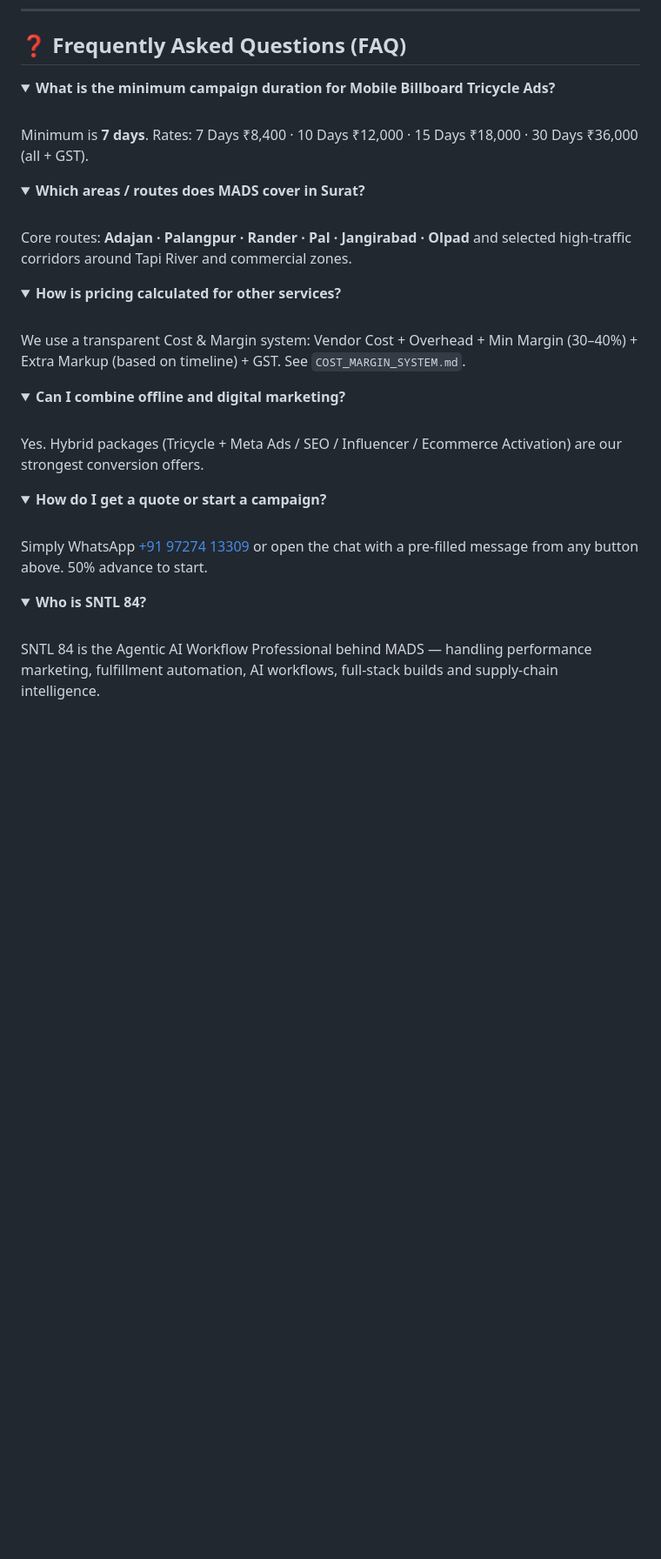
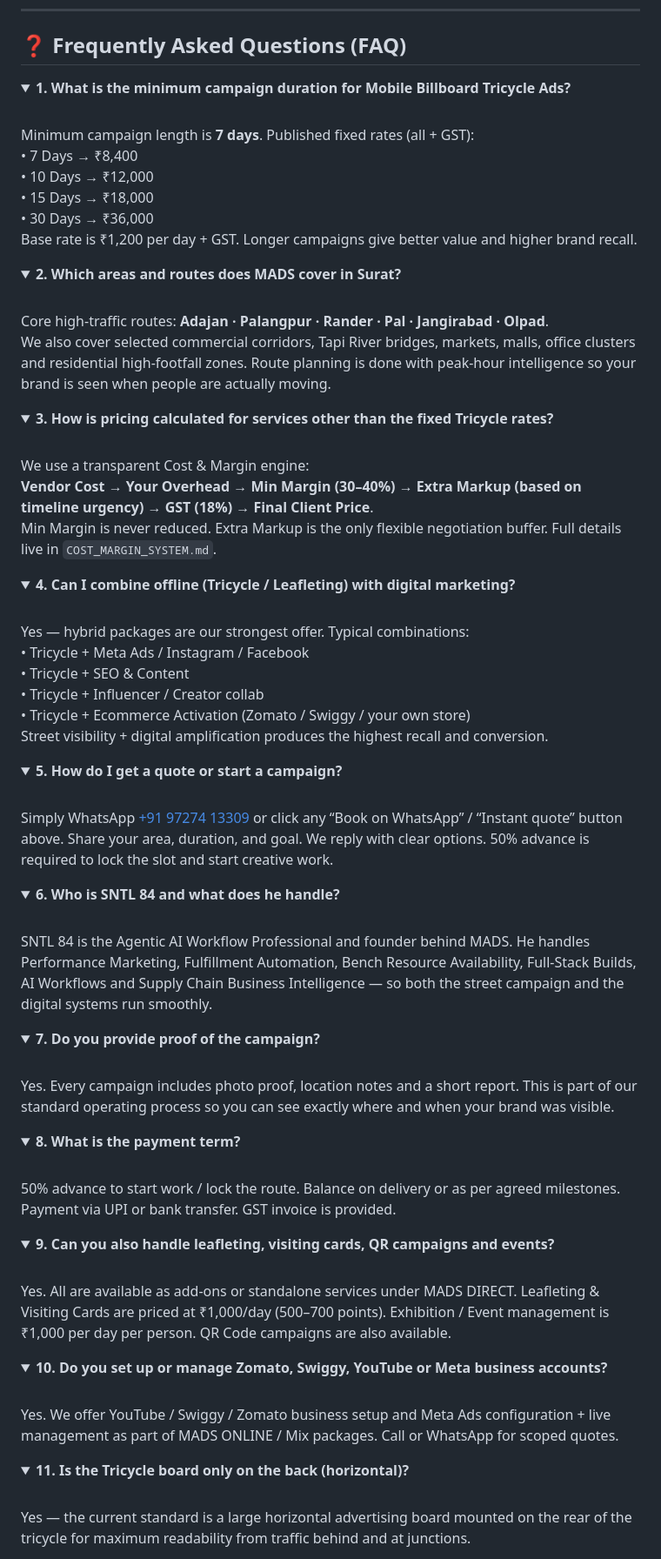
Before and after one commit to SNTL84/mads-metro-ad-services, a Markdown page: README.md, the part around one of its changes. Shown at 87% size. Drawn GitHub-style; folded sections open; blank space fills up the shorter version.

```diff
--- a/README.md
+++ b/README.md
@@ -230,36 +245,81 @@ Full master sheet, project timeline pricing, single-project costing template and
 ## ❓ Frequently Asked Questions (FAQ)
 
 <details>
-<summary><strong>What is the minimum campaign duration for Mobile Billboard Tricycle Ads?</strong></summary>
+<summary><strong>1. What is the minimum campaign duration for Mobile Billboard Tricycle Ads?</strong></summary>
 <br>
-Minimum is <strong>7 days</strong>. Rates: 7 Days ₹8,400 · 10 Days ₹12,000 · 15 Days ₹18,000 · 30 Days ₹36,000 (all + GST).
+Minimum campaign length is <strong>7 days</strong>. Published fixed rates (all + GST):<br>
+• 7 Days → ₹8,400<br>
+• 10 Days → ₹12,000<br>
+• 15 Days → ₹18,000<br>
+• 30 Days → ₹36,000<br>
+Base rate is ₹1,200 per day + GST. Longer campaigns give better value and higher brand recall.
 </details>
 
 <details>
-<summary><strong>Which areas / routes does MADS cover in Surat?</strong></summary>
+<summary><strong>2. Which areas and routes does MADS cover in Surat?</strong></summary>
 <br>
-Core routes: <strong>Adajan · Palangpur · Rander · Pal · Jangirabad · Olpad</strong> and selected high-traffic corridors around Tapi River and commercial zones.
+Core high-traffic routes: <strong>Adajan · Palangpur · Rander · Pal · Jangirabad · Olpad</strong>.<br>
+We also cover selected commercial corridors, Tapi River bridges, markets, malls, office clusters and residential high-footfall zones. Route planning is done with peak-hour intelligence so your brand is seen when people are actually moving.
 </details>
 
 <details>
-<summary><strong>How is pricing calculated for other services?</strong></summary>
+<summary><strong>3. How is pricing calculated for services other than the fixed Tricycle rates?</strong></summary>
 <br>
-We use a transparent Cost & Margin system: Vendor Cost + Overhead + Min Margin (30–40%) + Extra Markup (based on timeline) + GST. See <code>COST_MARGIN_SYSTEM.md</code>.
+We use a transparent Cost & Margin engine:<br>
+<strong>Vendor Cost → Your Overhead → Min Margin (30–40%) → Extra Markup (based on timeline urgency) → GST (18%) → Final Client Price</strong>.<br>
+Min Margin is never reduced. Extra Markup is the only flexible negotiation buffer. Full details live in <code>COST_MARGIN_SYSTEM.md</code>.
 </details>
 
 <details>
-<summary><strong>Can I combine offline and digital marketing?</strong></summary>
+<summary><strong>4. Can I combine offline (Tricycle / Leafleting) with digital marketing?</strong></summary>
 <br>
-Yes. Hybrid packages (Tricycle + Meta Ads / SEO / Influencer / Ecommerce Activation) are our strongest conversion offers.
+Yes — hybrid packages are our strongest offer. Typical combinations:<br>
+• Tricycle + Meta Ads / Instagram / Facebook<br>
+• Tricycle + SEO & Content<br>
+• Tricycle + Influencer / Creator collab<br>
+• Tricycle + Ecommerce Activation (Zomato / Swiggy / your own store)<br>
+Street visibility + digital amplification produces the highest recall and conversion.
 </details>
 
 <details>
-<summary><strong>How do I get a quote or start a campaign?</strong></summary>
+<summary><strong>5. How do I get a quote or start a campaign?</strong></summary>
 <br>
-Simply WhatsApp <a href="https://wa.me/919727413309">+91 97274 13309</a> or open the chat with a pre-filled message from any button above. 50% advance to start.
+Simply WhatsApp <a href="https://wa.me/919727413309">+91 97274 13309</a> or click any “Book on WhatsApp” / “Instant quote” button above. Share your area, duration, and goal. We reply with clear options. 50% advance is required to lock the slot and start creative work.
 </details>
 
 <details>
-<summary><strong>Who is SNTL 84?</strong></summary>
+<summary><strong>6. Who is SNTL 84 and what does he handle?</strong></summary>
 <br>
-SNTL 84 is the Agentic AI Workflow Professional behind MADS — handling performance marketing, fulfillment automation, AI workflows, full-stack builds and supply-chain intelligence.
+SNTL 84 is the Agentic AI Workflow Professional and founder behind MADS. He handles Performance Marketing, Fulfillment Automation, Bench Resource Availability, Full-Stack Builds, AI Workflows and Supply Chain Business Intelligence — so both the street campaign and the digital systems run smoothly.
+</details>
+
+<details>
+<summary><strong>7. Do you provide proof of the campaign?</strong></summary>
+<br>
+Yes. Every campaign includes photo proof, location notes and a short report. This is part of our standard operating process so you can see exactly where and when your brand was visible.
+</details>
+
+<details>
+<summary><strong>8. What is the payment term?</strong></summary>
+<br>
+50% advance to start work / lock the route. Balance on delivery or as per agreed milestones. Payment via UPI or bank transfer. GST invoice is provided.
+</details>
+
+<details>
+<summary><strong>9. Can you also handle leafleting, visiting cards, QR campaigns and events?</strong></summary>
+<br>
+Yes. All are available as add-ons or standalone services under MADS DIRECT. Leafleting & Visiting Cards are priced at ₹1,000/day (500–700 points). Exhibition / Event management is ₹1,000 per day per person. QR Code campaigns are also available.
+</details>
+
+<details>
+<summary><strong>10. Do you set up or manage Zomato, Swiggy, YouTube or Meta business accounts?</strong></summary>
+<br>
+Yes. We offer YouTube / Swiggy / Zomato business setup and Meta Ads configuration + live management as part of MADS ONLINE / Mix packages. Call or WhatsApp for scoped quotes.
+</details>
+
+<details>
+<summary><strong>11. Is the Tricycle board only on the back (horizontal)?</strong></summary>
+<br>
+Yes — the current standard is a large horizontal advertising board mounted on the rear of the tricycle for maximum readability from traffic behind and at junctions.
+</details>
+
```
Also changed, not shown: other parts of README.md (+42 -1 lines).
